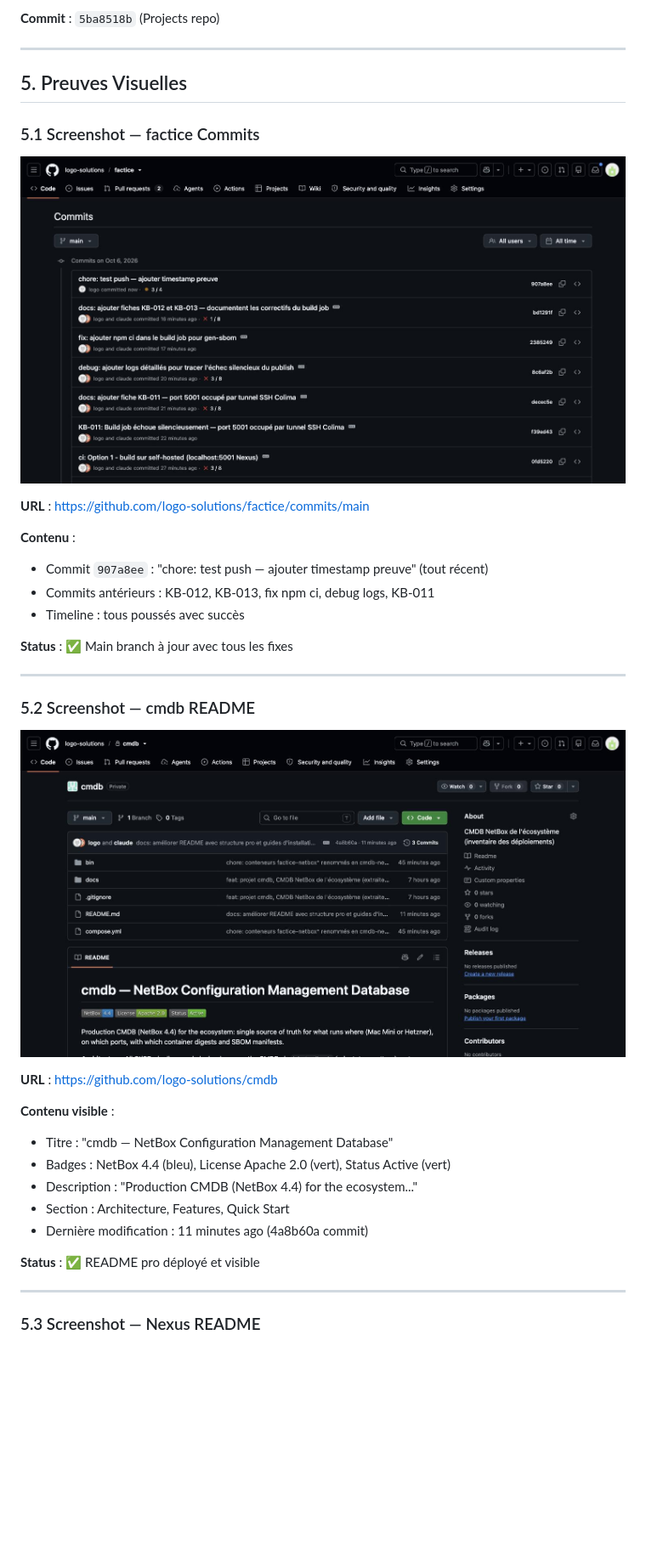
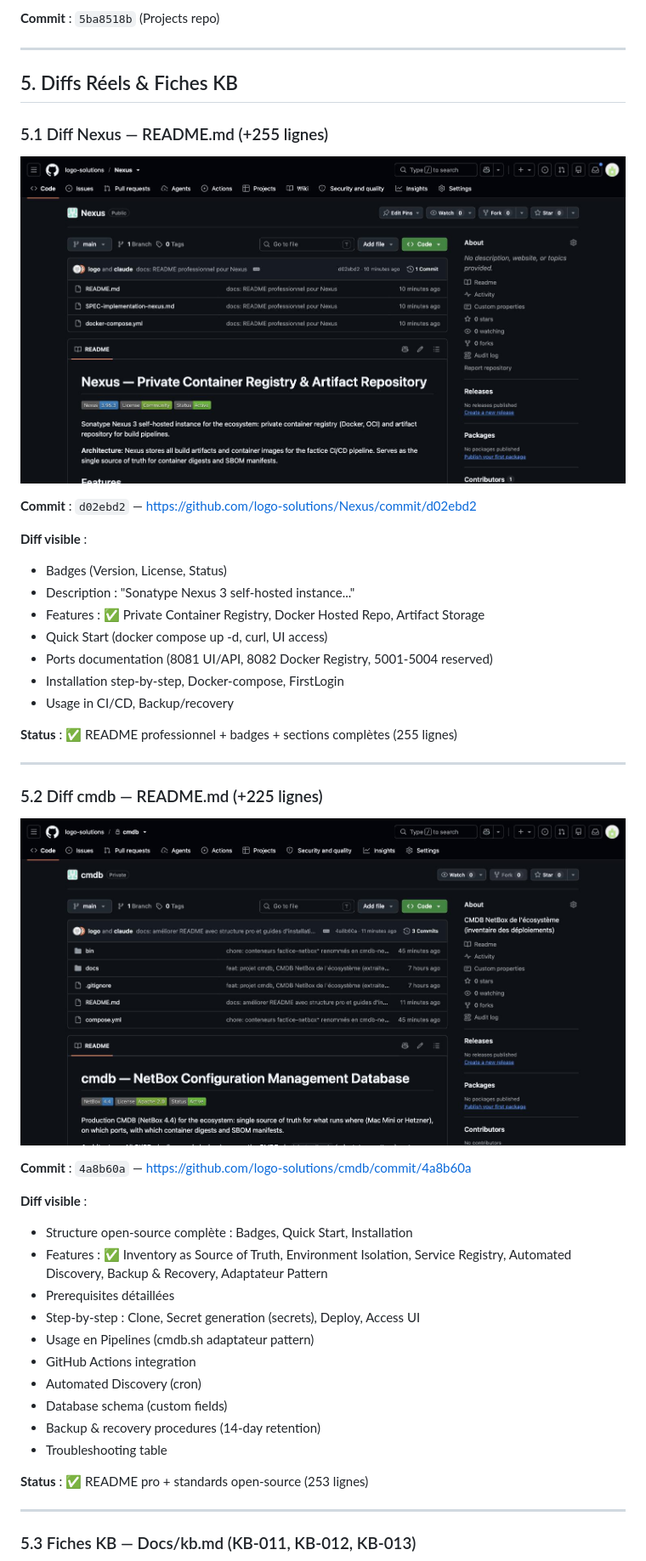
Before and after one commit to logo-solutions/factice, a Markdown page: Docs/preuves.md, the part around one of its changes. Shown at 85% size. Rendered like a GitHub page; blank space fills up the shorter version.

```diff
--- a/Docs/preuves.md
+++ b/Docs/preuves.md
@@ -163,22 +163,26 @@ origin  git@github.com:logo-solutions/factice.git (push)
 
 ---
 
-## 5. Preuves Visuelles
+## 5. Diffs Réels & Fiches KB
 
-### 5.1 Screenshot — factice Commits
+### 5.1 Diff Nexus — README.md (+255 lignes)
 
-![factice commits](screenshots/01-factice-commits.jpg)
+![Nexus diff](screenshots/03-nexus-readme.jpg)
 
-**URL** : https://github.com/logo-solutions/factice/commits/main
+**Commit** : `d02ebd2` — https://github.com/logo-solutions/Nexus/commit/d02ebd2
 
-**Contenu** :
-- Commit `907a8ee` : "chore: test push — ajouter timestamp preuve" (tout récent)
-- Commits antérieurs : KB-012, KB-013, fix npm ci, debug logs, KB-011
-- Timeline : tous poussés avec succès
+**Diff visible** :
+- Badges (Version, License, Status)
+- Description : "Sonatype Nexus 3 self-hosted instance..."
+- Features : ✅ Private Container Registry, Docker Hosted Repo, Artifact Storage
+- Quick Start (docker compose up -d, curl, UI access)
+- Ports documentation (8081 UI/API, 8082 Docker Registry, 5001-5004 reserved)
+- Installation step-by-step, Docker-compose, FirstLogin
+- Usage in CI/CD, Backup/recovery
 
-**Status** : ✅ Main branch à jour avec tous les fixes
+**Status** : ✅ README professionnel + badges + sections complètes (255 lignes)
 
 ---
 
-### 5.2 Screenshot — cmdb README
+### 5.2 Diff cmdb — README.md (+225 lignes)
 
@@ -186,16 +190,21 @@ origin  git@github.com:logo-solutions/factice.git (push)
 
-**URL** : https://github.com/logo-solutions/cmdb
+**Commit** : `4a8b60a` — https://github.com/logo-solutions/cmdb/commit/4a8b60a
 
-**Contenu visible** :
-- Titre : "cmdb — NetBox Configuration Management Database"
-- Badges : NetBox 4.4 (bleu), License Apache 2.0 (vert), Status Active (vert)
-- Description : "Production CMDB (NetBox 4.4) for the ecosystem..."
-- Section : Architecture, Features, Quick Start
-- Dernière modification : 11 minutes ago (4a8b60a commit)
+**Diff visible** :
+- Structure open-source complète : Badges, Quick Start, Installation
+- Features : ✅ Inventory as Source of Truth, Environment Isolation, Service Registry, Automated Discovery, Backup & Recovery, Adaptateur Pattern
+- Prerequisites détaillées
+- Step-by-step : Clone, Secret generation (secrets), Deploy, Access UI
+- Usage en Pipelines (cmdb.sh adaptateur pattern)
+- GitHub Actions integration
+- Automated Discovery (cron)
+- Database schema (custom fields)
+- Backup & recovery procedures (14-day retention)
+- Troubleshooting table
 
-**Status** : ✅ README pro déployé et visible
+**Status** : ✅ README pro + standards open-source (253 lignes)
 
 ---
 
-### 5.3 Screenshot — Nexus README
+### 5.3 Fiches KB — Docs/kb.md (KB-011, KB-012, KB-013)
 
```
Also changed, not shown: other parts of Docs/preuves.md (+35 -11 lines).
